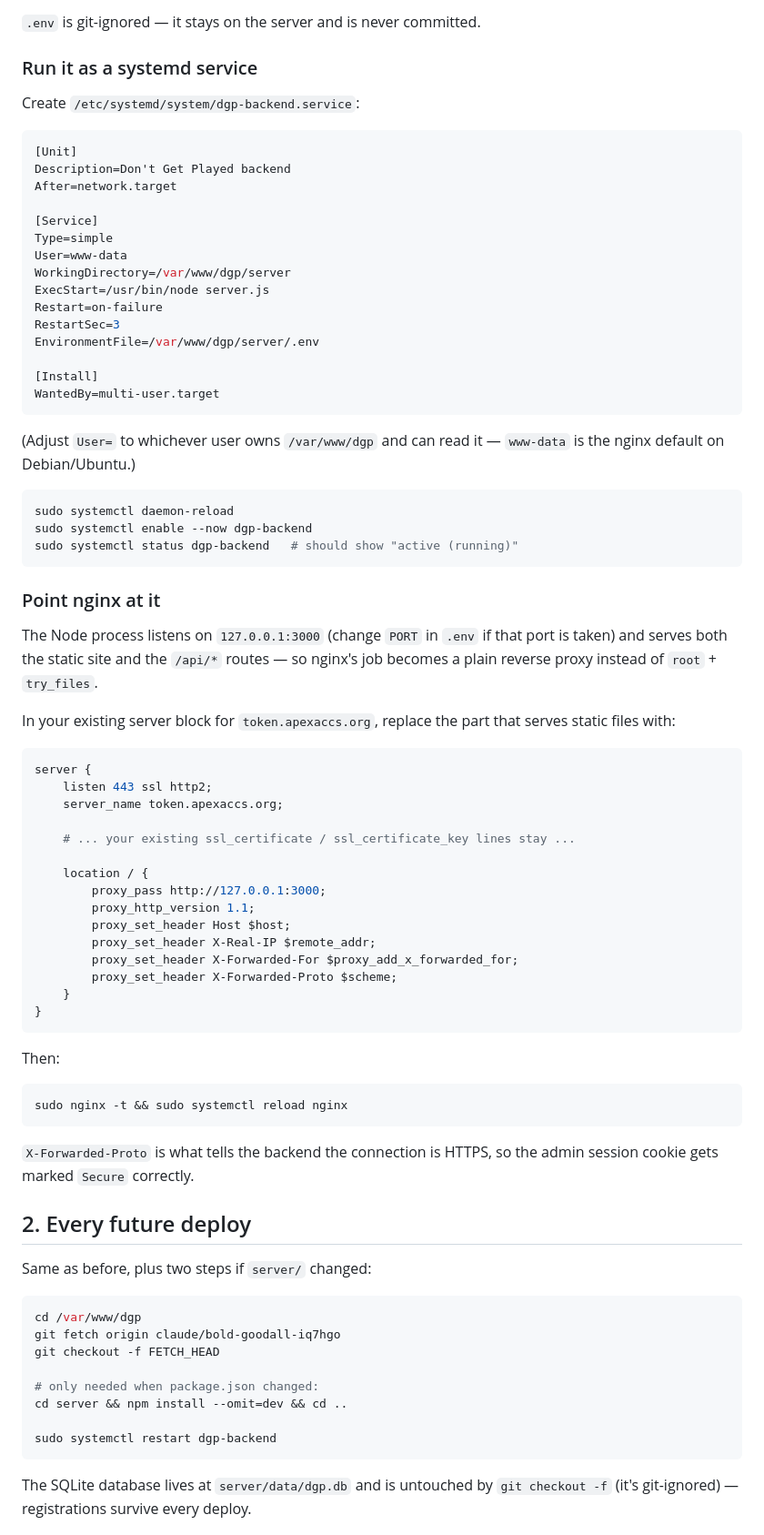
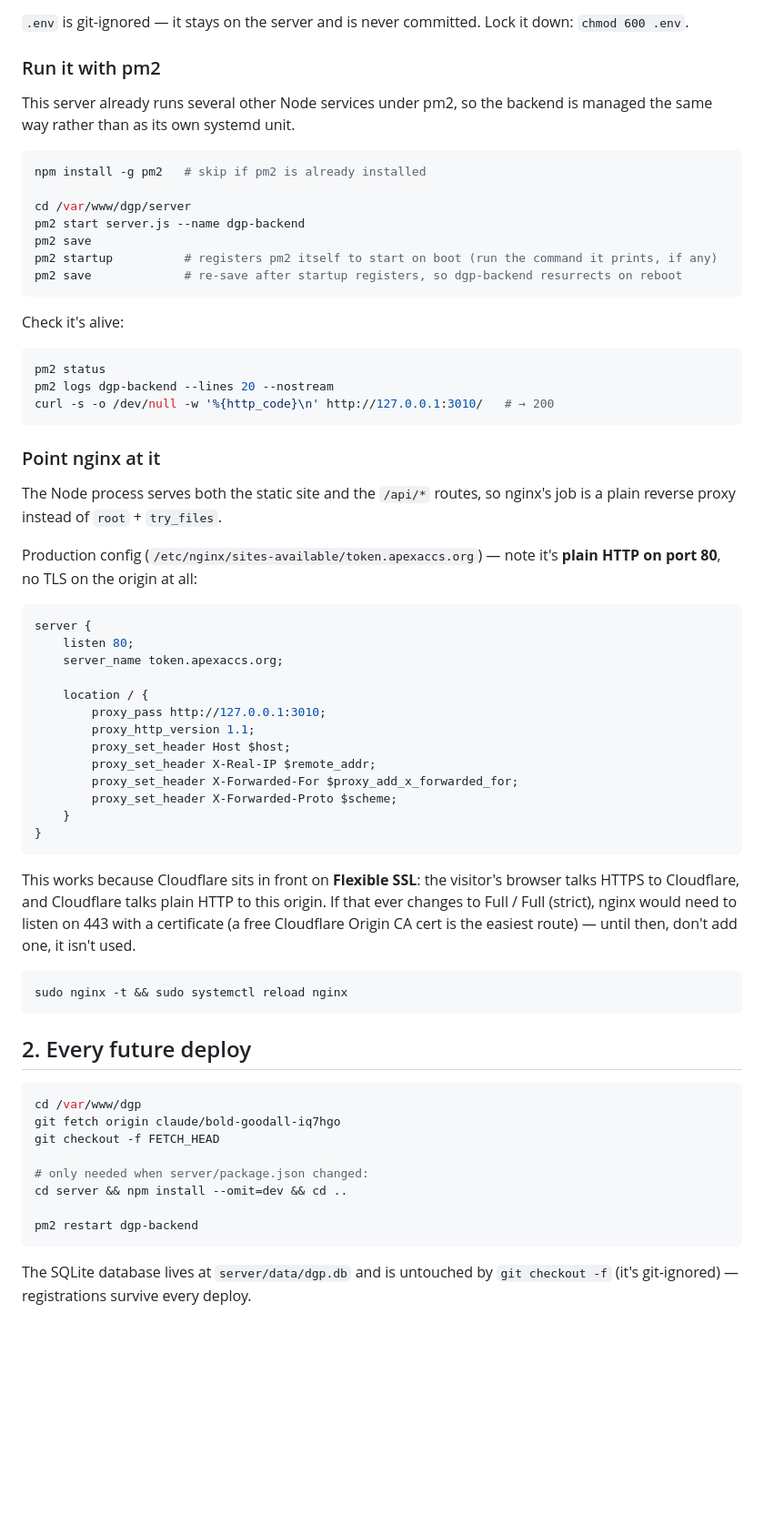
Before and after one commit to apexaccs/token2049, a Markdown page: server/DEPLOY.md, the part around one of its changes. Shown at 91% size. Rendered like a GitHub page; blank space fills up the shorter version.

Commit message:
Update deploy docs to match production: pm2, port 3010, Cloudflare Flexible
The box already runs several other Node services under pm2 and had 3000
taken, so DEPLOY.md now documents the actual setup (pm2 instead of a
dedicated systemd unit, PORT=3010) instead of the assumed defaults.
Also notes that origin stays plain HTTP behind Cloudflare Flexible SSL,
so nginx needs no certificate of its own.

````diff
--- a/server/DEPLOY.md
+++ b/server/DEPLOY.md
@@ -42,56 +46,46 @@ Fill in:
 - `SITE_URL` — `https://token.apexaccs.org`
 
 `.env` is git-ignored — it stays on the server and is never committed.
+Lock it down: `chmod 600 .env`.
 
-### Run it as a systemd service
+### Run it with pm2
 
-Create `/etc/systemd/system/dgp-backend.service`:
+This server already runs several other Node services under pm2, so the
+backend is managed the same way rather than as its own systemd unit.
 
-```ini
-[Unit]
-Description=Don't Get Played backend
-After=network.target
+```bash
+npm install -g pm2   # skip if pm2 is already installed
 
-[Service]
-Type=simple
-User=www-data
-WorkingDirectory=/var/www/dgp/server
-ExecStart=/usr/bin/node server.js
-Restart=on-failure
-RestartSec=3
-EnvironmentFile=/var/www/dgp/server/.env
-
-[Install]
-WantedBy=multi-user.target
+cd /var/www/dgp/server
+pm2 start server.js --name dgp-backend
+pm2 save
+pm2 startup          # registers pm2 itself to start on boot (run the command it prints, if any)
+pm2 save             # re-save after startup registers, so dgp-backend resurrects on reboot
 ```
 
-(Adjust `User=` to whichever user owns `/var/www/dgp` and can read it — `www-data`
-is the nginx default on Debian/Ubuntu.)
+Check it's alive:
 
 ```bash
-sudo systemctl daemon-reload
-sudo systemctl enable --now dgp-backend
-sudo systemctl status dgp-backend   # should show "active (running)"
+pm2 status
+pm2 logs dgp-backend --lines 20 --nostream
+curl -s -o /dev/null -w '%{http_code}\n' http://127.0.0.1:3010/   # → 200
 ```
 
 ### Point nginx at it
 
-The Node process listens on `127.0.0.1:3000` (change `PORT` in `.env` if that
-port is taken) and serves both the static site and the `/api/*` routes — so
-nginx's job becomes a plain reverse proxy instead of `root` + `try_files`.
+The Node process serves both the static site and the `/api/*` routes, so
+nginx's job is a plain reverse proxy instead of `root` + `try_files`.
 
-In your existing server block for `token.apexaccs.org`, replace the part that
-serves static files with:
+Production config (`/etc/nginx/sites-available/token.apexaccs.org`) — note
+it's **plain HTTP on port 80**, no TLS on the origin at all:
 
 ```nginx
 server {
-    listen 443 ssl http2;
+    listen 80;
     server_name token.apexaccs.org;
 
-    # ... your existing ssl_certificate / ssl_certificate_key lines stay ...
-
     location / {
-        proxy_pass http://127.0.0.1:3000;
+        proxy_pass http://127.0.0.1:3010;
         proxy_http_version 1.1;
         proxy_set_header Host $host;
         proxy_set_header X-Real-IP $remote_addr;
@@ -101,28 +95,27 @@ server {
 }
 ```
 
-Then:
+This works because Cloudflare sits in front on **Flexible SSL**: the visitor's
+browser talks HTTPS to Cloudflare, and Cloudflare talks plain HTTP to this
+origin. If that ever changes to Full / Full (strict), nginx would need to
+listen on 443 with a certificate (a free Cloudflare Origin CA cert is the
+easiest route) — until then, don't add one, it isn't used.
 
 ```bash
 sudo nginx -t && sudo systemctl reload nginx
 ```
 
-`X-Forwarded-Proto` is what tells the backend the connection is HTTPS, so
-the admin session cookie gets marked `Secure` correctly.
-
 ## 2. Every future deploy
-
-Same as before, plus two steps if `server/` changed:
 
 ```bash
 cd /var/www/dgp
 git fetch origin claude/bold-goodall-iq7hgo
 git checkout -f FETCH_HEAD
 
-# only needed when package.json changed:
+# only needed when server/package.json changed:
 cd server && npm install --omit=dev && cd ..
 
-sudo systemctl restart dgp-backend
+pm2 restart dgp-backend
 ```
 
 The SQLite database lives at `server/data/dgp.db` and is untouched by
````
Also changed, not shown: other parts of server/DEPLOY.md (+6 -2 lines).
